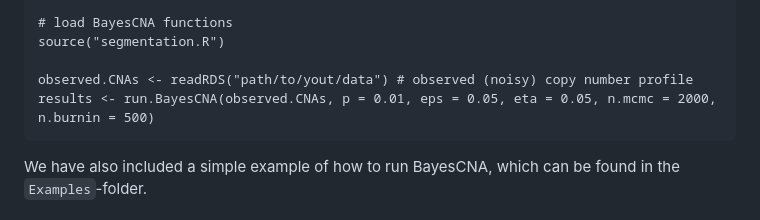
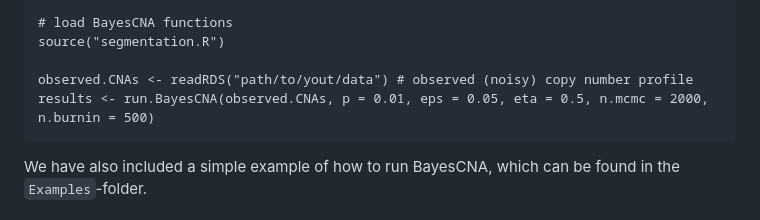
Before and after one commit to lottaer/BayesCNA, a Markdown page: README.md, the part around the change. Rendered like a GitHub page.

````diff
--- a/README.md
+++ b/README.md
@@ -21,7 +21,7 @@ library(pracma)
 source("segmentation.R")
 
 observed.CNAs <- readRDS("path/to/yout/data") # observed (noisy) copy number profile
-results <- run.BayesCNA(observed.CNAs, p = 0.01, eps = 0.05, eta = 0.05, n.mcmc = 2000, n.burnin = 500)
+results <- run.BayesCNA(observed.CNAs, p = 0.01, eps = 0.05, eta = 0.5, n.mcmc = 2000, n.burnin = 500)
 ```
 
 We have also included a simple example of how to run BayesCNA, which can be found in the `Examples`-folder.
````
